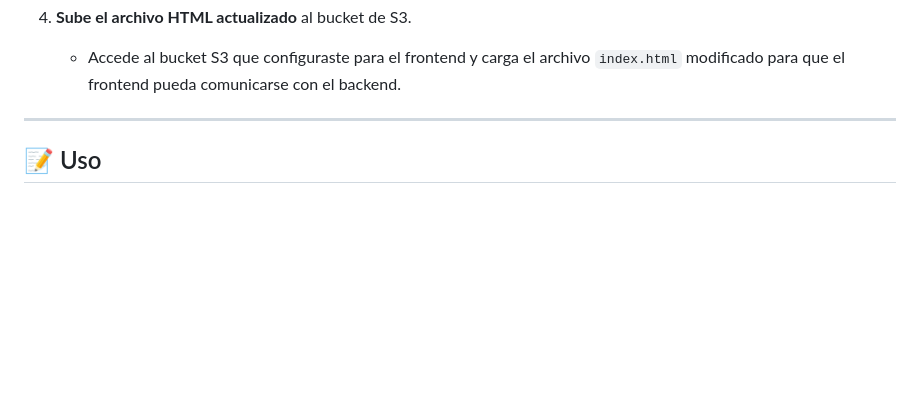
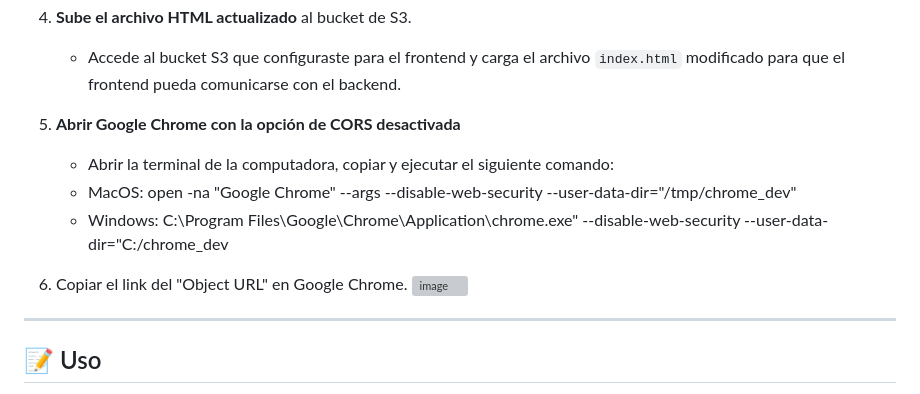
Before and after one commit to nickolasnolte1/To-Do-List-Project, a Markdown page: README.md, the part around the change. Drawn GitHub-style; blank space fills up the shorter version; grey boxes are pictures that could not be loaded.

```diff
--- a/README.md
+++ b/README.md
@@ -161,6 +161,12 @@ Con estos pasos, tu bucket S3 estará configurado para servir el frontend de la
 4. **Sube el archivo HTML actualizado** al bucket de S3.
    - Accede al bucket S3 que configuraste para el frontend y carga el archivo `index.html` modificado para que el frontend pueda comunicarse con el backend.
 
+5. **Abrir Google Chrome con la opción de CORS desactivada**
+   - Abrir la terminal de la computadora, copiar y ejecutar el siguiente comando:
+   - MacOS: open -na "Google Chrome" --args --disable-web-security --user-data-dir="/tmp/chrome_dev"
+   - Windows: C:\Program Files\Google\Chrome\Application\chrome.exe" --disable-web-security --user-data-dir="C:/chrome_dev
+6. Copiar el link del "Object URL" en Google Chrome.
+   ![image](https://github.com/user-attachments/assets/0de75fb7-9a0e-4178-ace3-6a447b51cb1b)
 
 
 ---
```
